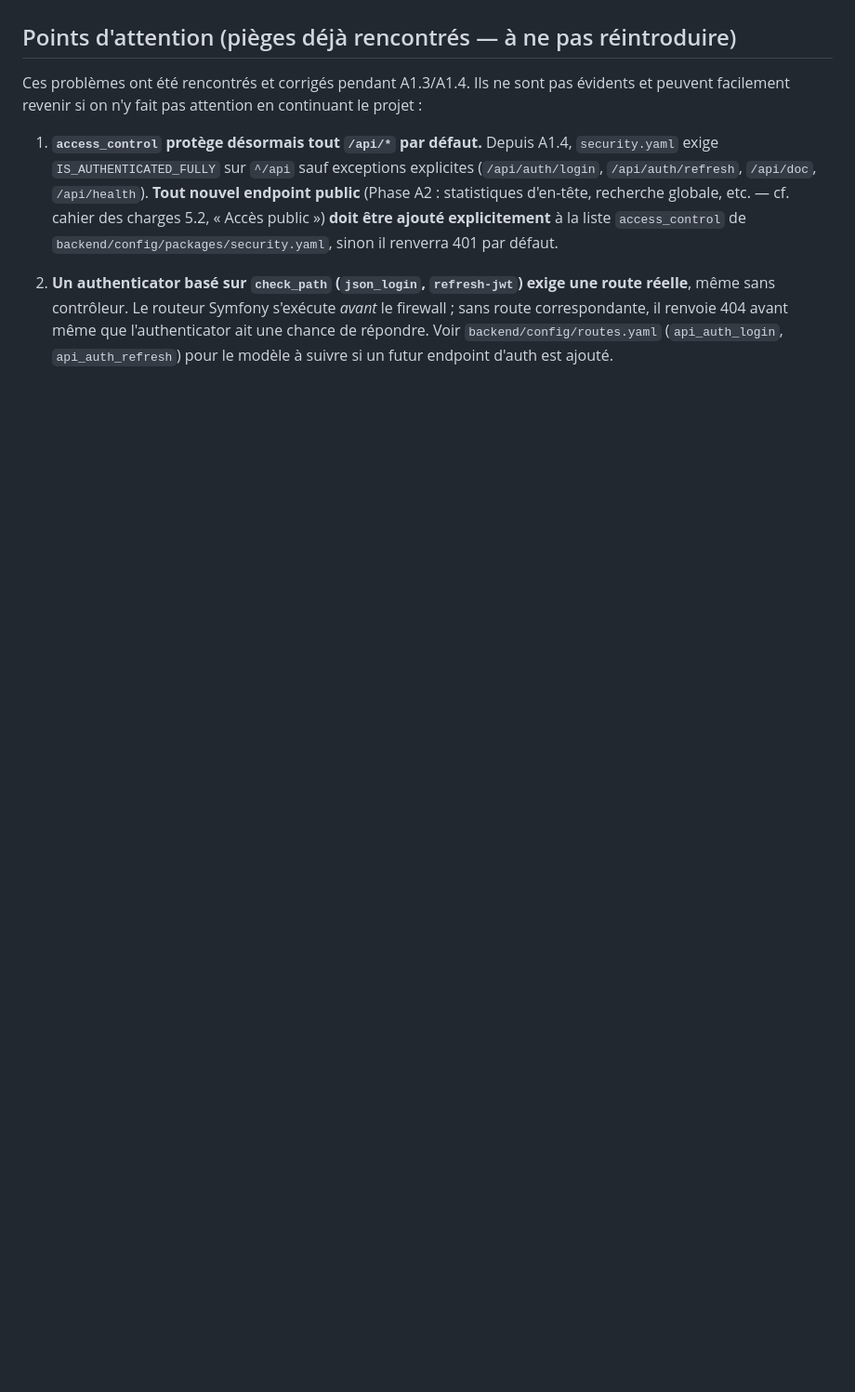
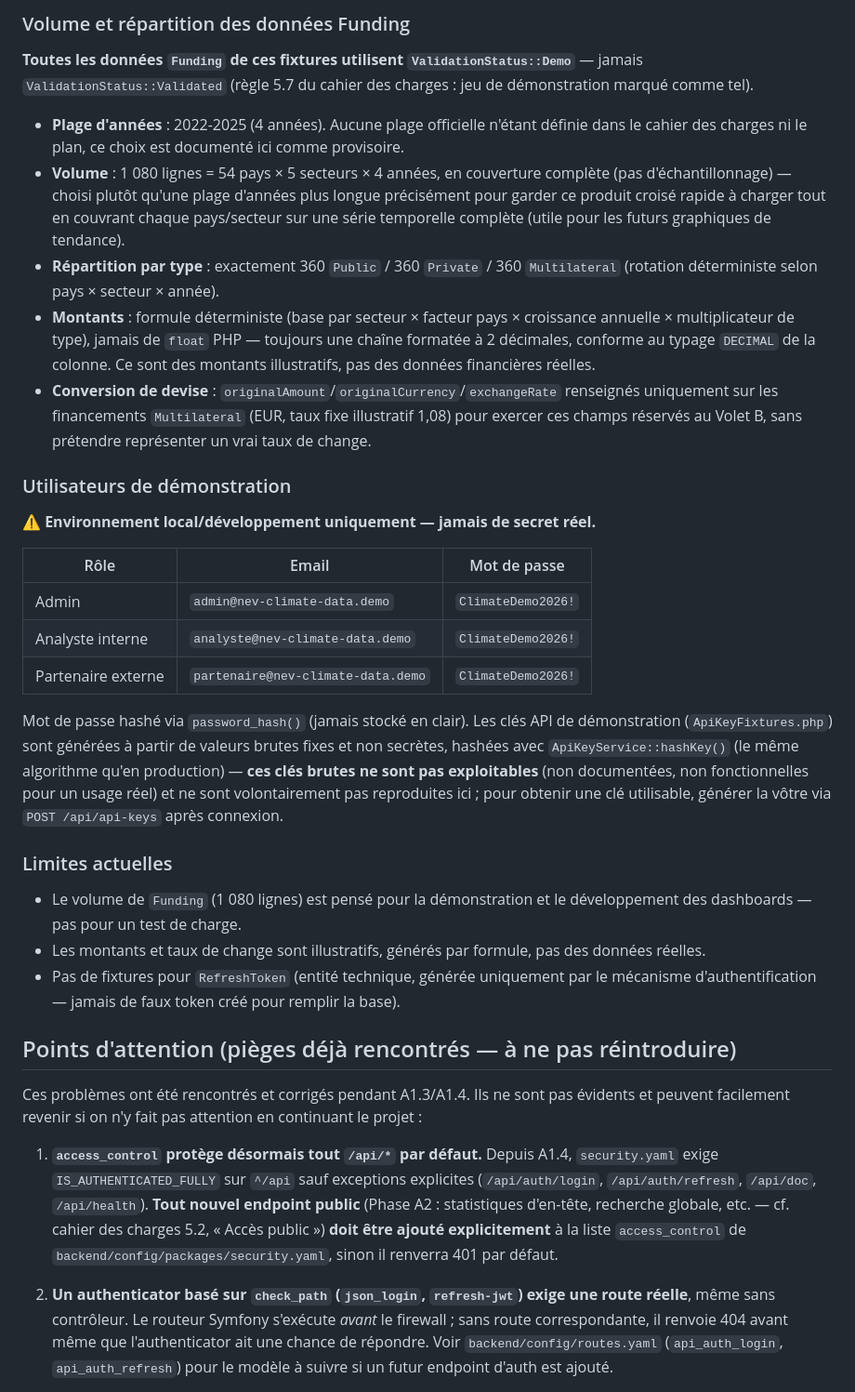
Before and after one commit to TitansO/nev-climate-data, a Markdown page: README.md, the part around one of its changes. Shown at 93% size. Rendered like a GitHub page; blank space fills up the shorter version.

```diff
--- a/README.md
+++ b/README.md
@@ -299,3 +328,31 @@ L'authentification par clé API (`App\Security\ApiKeyAuthenticator`) est enregis
+### Volume et répartition des données Funding
+
+**Toutes les données `Funding` de ces fixtures utilisent `ValidationStatus::Demo`** — jamais `ValidationStatus::Validated` (règle 5.7 du cahier des charges : jeu de démonstration marqué comme tel).
+
+- **Plage d'années** : 2022-2025 (4 années). Aucune plage officielle n'étant définie dans le cahier des charges ni le plan, ce choix est documenté ici comme provisoire.
+- **Volume** : 1 080 lignes = 54 pays × 5 secteurs × 4 années, en couverture complète (pas d'échantillonnage) — choisi plutôt qu'une plage d'années plus longue précisément pour garder ce produit croisé rapide à charger tout en couvrant chaque pays/secteur sur une série temporelle complète (utile pour les futurs graphiques de tendance).
+- **Répartition par type** : exactement 360 `Public` / 360 `Private` / 360 `Multilateral` (rotation déterministe selon pays × secteur × année).
+- **Montants** : formule déterministe (base par secteur × facteur pays × croissance annuelle × multiplicateur de type), jamais de `float` PHP — toujours une chaîne formatée à 2 décimales, conforme au typage `DECIMAL` de la colonne. Ce sont des montants illustratifs, pas des données financières réelles.
+- **Conversion de devise** : `originalAmount`/`originalCurrency`/`exchangeRate` renseignés uniquement sur les financements `Multilateral` (EUR, taux fixe illustratif 1,08) pour exercer ces champs réservés au Volet B, sans prétendre représenter un vrai taux de change.
+
+### Utilisateurs de démonstration
+
+⚠️ **Environnement local/développement uniquement — jamais de secret réel.**
+
+| Rôle | Email | Mot de passe |
+|---|---|---|
+| Admin | `admin@nev-climate-data.demo` | `ClimateDemo2026!` |
+| Analyste interne | `analyste@nev-climate-data.demo` | `ClimateDemo2026!` |
+| Partenaire externe | `partenaire@nev-climate-data.demo` | `ClimateDemo2026!` |
+
+Mot de passe hashé via `password_hash()` (jamais stocké en clair). Les clés API de démonstration (`ApiKeyFixtures.php`) sont générées à partir de valeurs brutes fixes et non secrètes, hashées avec `ApiKeyService::hashKey()` (le même algorithme qu'en production) — **ces clés brutes ne sont pas exploitables** (non documentées, non fonctionnelles pour un usage réel) et ne sont volontairement pas reproduites ici ; pour obtenir une clé utilisable, générer la vôtre via `POST /api/api-keys` après connexion.
+
+### Limites actuelles
+
+- Le volume de `Funding` (1 080 lignes) est pensé pour la démonstration et le développement des dashboards — pas pour un test de charge.
+- Les montants et taux de change sont illustratifs, générés par formule, pas des données réelles.
+- Pas de fixtures pour `RefreshToken` (entité technique, générée uniquement par le mécanisme d'authentification — jamais de faux token créé pour remplir la base).
+
 ## Points d'attention (pièges déjà rencontrés — à ne pas réintroduire)
 
 Ces problèmes ont été rencontrés et corrigés pendant A1.3/A1.4. Ils ne sont pas évidents et peuvent facilement revenir si on n'y fait pas attention en continuant le projet :
```
Also changed, not shown: other parts of README.md (+31 -2 lines).
